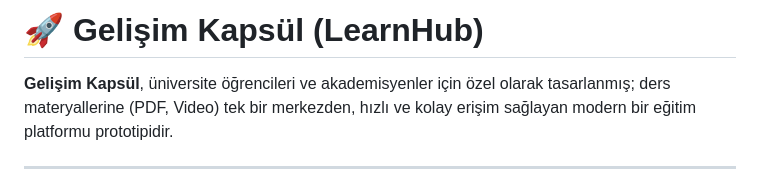
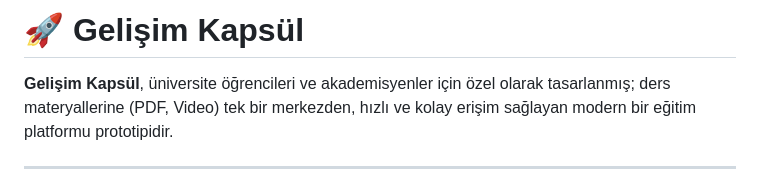
Before and after one commit to Aliceylan11/GelisimKapsul, a Markdown page: README.md, the part around the change. GitHub-like rendering.

```diff
--- a/README.md
+++ b/README.md
@@ -1,4 +1,4 @@
-# 🚀 Gelişim Kapsül (LearnHub)
+# 🚀 Gelişim Kapsül
 
 **Gelişim Kapsül**, üniversite öğrencileri ve akademisyenler için özel olarak tasarlanmış; ders materyallerine (PDF, Video) tek bir merkezden, hızlı ve kolay erişim sağlayan modern bir eğitim platformu prototipidir.
 
```
